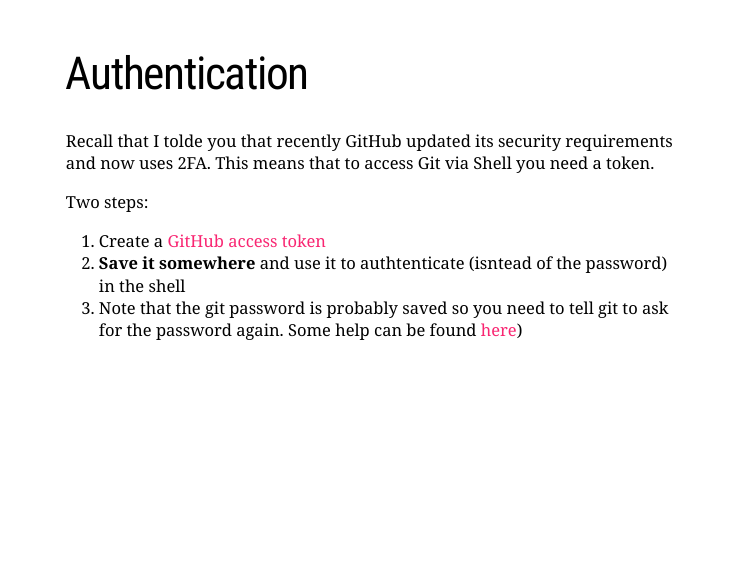
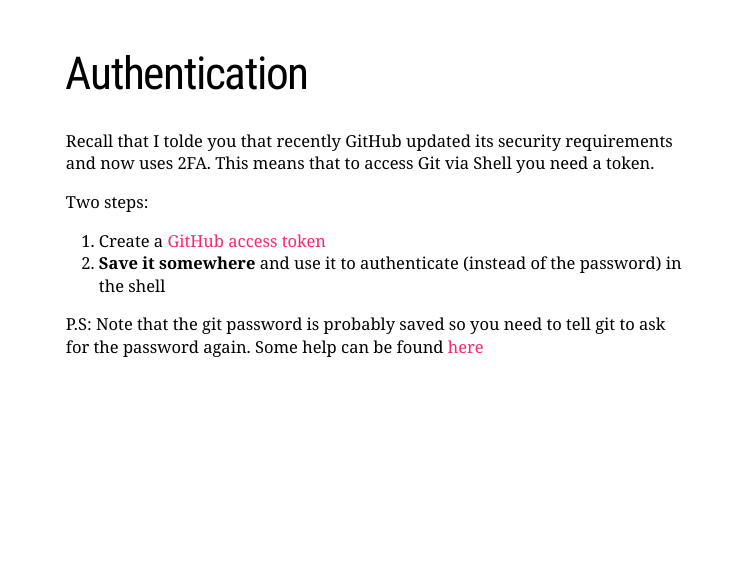
Before and after one commit to dadepro/mkt-615, an R Markdown document (lectures/02-git/02-git.Rmd): page 18 of 53. The pictures show the slides in the output file lectures/02-git/02-git.html that the author committed with the source; the slides are laid out offline by our stand-in for remark.js, each with all of its steps uncovered, in fonts that may differ from those the slides ask for, and without slide numbers, shadows or browser add-ons.

Commit message:
lecture 2

```diff
--- a/lectures/02-git/02-git.Rmd
+++ b/lectures/02-git/02-git.Rmd
@@ -241,8 +241,9 @@
 
 Two steps:
   1. Create a [GitHub access token](https://docs.github.com/en/github/authenticating-to-github/keeping-your-account-and-data-secure/creating-a-personal-access-token)
-  2.  **Save it somewhere** and use it to authtenticate (isntead of the password) in the shell
-  3. Note that the git password is probably saved so you need to tell git to ask for the password again. Some help can be found [here](https://stackoverflow.com/questions/68775869/support-for-password-authentication-was-removed-please-use-a-personal-access-to))
+  2.  **Save it somewhere** and use it to authenticate (instead of the password) in the shell
+
+P.S: Note that the git password is probably saved so you need to tell git to ask for the password again. Some help can be found [here](https://stackoverflow.com/questions/68775869/support-for-password-authentication-was-removed-please-use-a-personal-access-to)
 
 ---
 # Main Git shell commands
```
Also changed, not shown: lectures/02-git/02-git.html.
